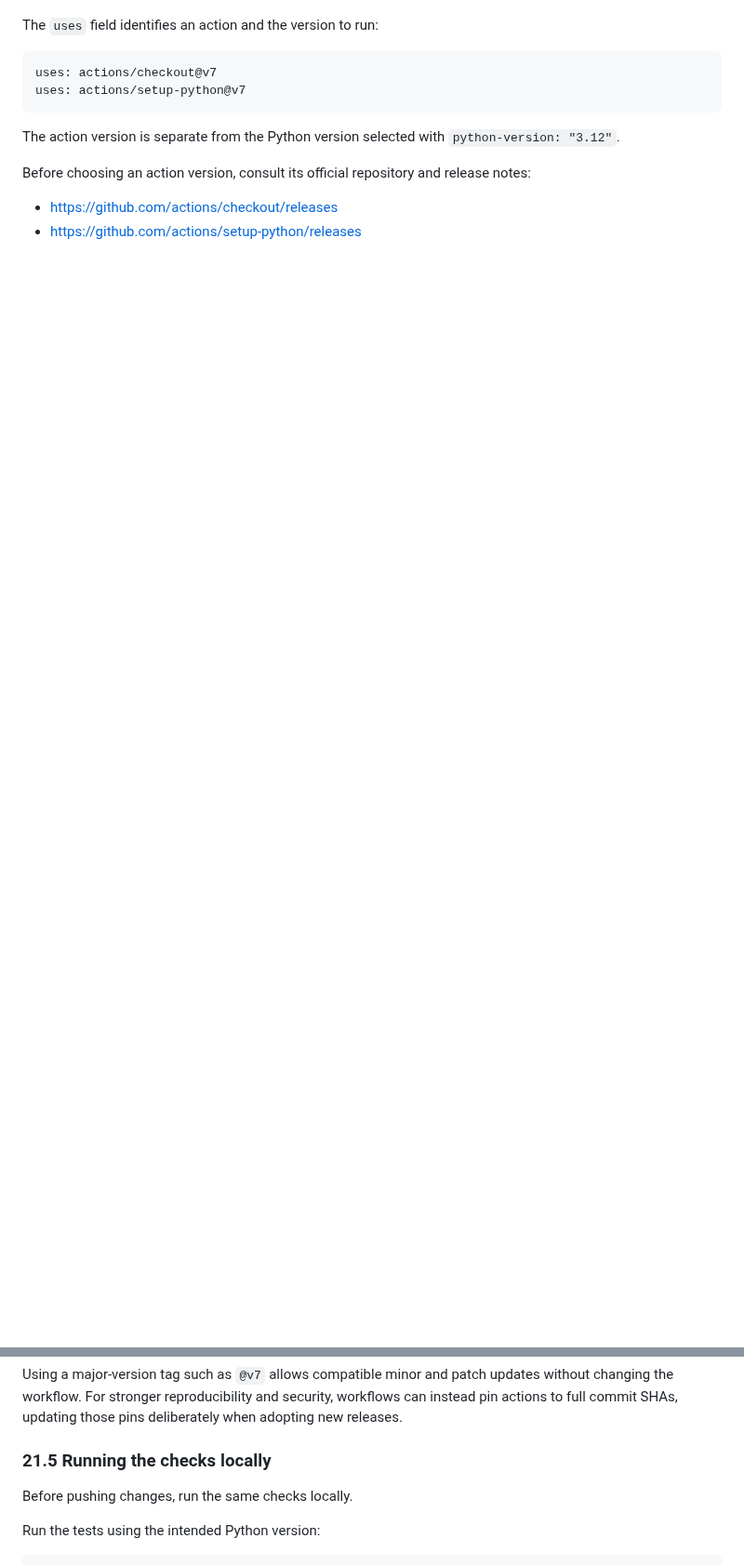
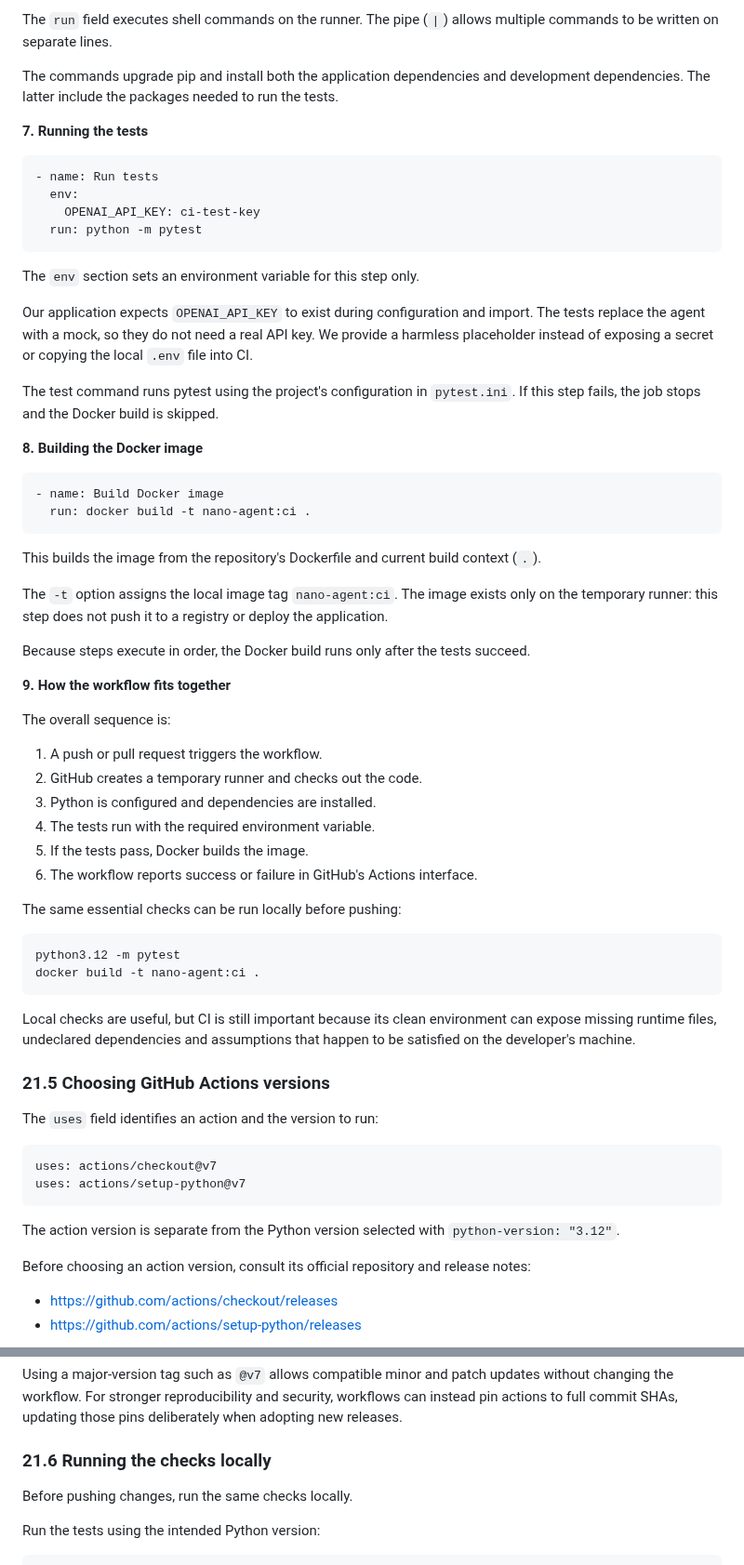
Before and after one commit to ttepperg/nano-agent, a Markdown page: NOTES.md, 2 parts joined by grey strips. Shown at 93% size. Rendered like a GitHub page; blank space fills up the shorter version.

Commit message:
Document GitHub Actions CI setup

````diff
--- a/NOTES.md
+++ b/NOTES.md
@@ -1610,3 +1699,56 @@ The `permissions` setting grants the workflow read-only access to repository con
+The `run` field executes shell commands on the runner. The pipe (`|`) allows multiple commands to be written on separate lines.
+
+The commands upgrade pip and install both the application dependencies and development dependencies. The latter include the packages needed to run the tests.
+
+**7. Running the tests**
+
+```yaml
+- name: Run tests
+  env:
+    OPENAI_API_KEY: ci-test-key
+  run: python -m pytest
+```
+
+The `env` section sets an environment variable for this step only.
+
+Our application expects `OPENAI_API_KEY` to exist during configuration and import. The tests replace the agent with a mock, so they do not need a real API key. We provide a harmless placeholder instead of exposing a secret or copying the local `.env` file into CI.
+
+The test command runs pytest using the project's configuration in `pytest.ini`. If this step fails, the job stops and the Docker build is skipped.
+
+**8. Building the Docker image**
+
+```yaml
+- name: Build Docker image
+  run: docker build -t nano-agent:ci .
+```
+
+This builds the image from the repository's Dockerfile and current build context (`.`).
+
+The `-t` option assigns the local image tag `nano-agent:ci`. The image exists only on the temporary runner: this step does not push it to a registry or deploy the application.
+
+Because steps execute in order, the Docker build runs only after the tests succeed.
+
+**9. How the workflow fits together**
+
+The overall sequence is:
+
+1. A push or pull request triggers the workflow.
+2. GitHub creates a temporary runner and checks out the code.
+3. Python is configured and dependencies are installed.
+4. The tests run with the required environment variable.
+5. If the tests pass, Docker builds the image.
+6. The workflow reports success or failure in GitHub's Actions interface.
+
+The same essential checks can be run locally before pushing:
+
+```bash
+python3.12 -m pytest
+docker build -t nano-agent:ci .
+```
+
+Local checks are useful, but CI is still important because its clean environment can expose missing runtime files, undeclared dependencies and assumptions that happen to be satisfied on the developer's machine.
+
+### 21.5 Choosing GitHub Actions versions
 
 The `uses` field identifies an action and the version to run:
 
@@ -1624,7 +1766,7 @@ Before choosing an action version, consult its official repository and release n
 
 Using a major-version tag such as `@v7` allows compatible minor and patch updates without changing the workflow. For stronger reproducibility and security, workflows can instead pin actions to full commit SHAs, updating those pins deliberately when adopting new releases.
 
-### 21.5 Running the checks locally
+### 21.6 Running the checks locally
 
 Before pushing changes, run the same checks locally.
 
````
Also changed, not shown: other parts of NOTES.md (+93 -4 lines).
